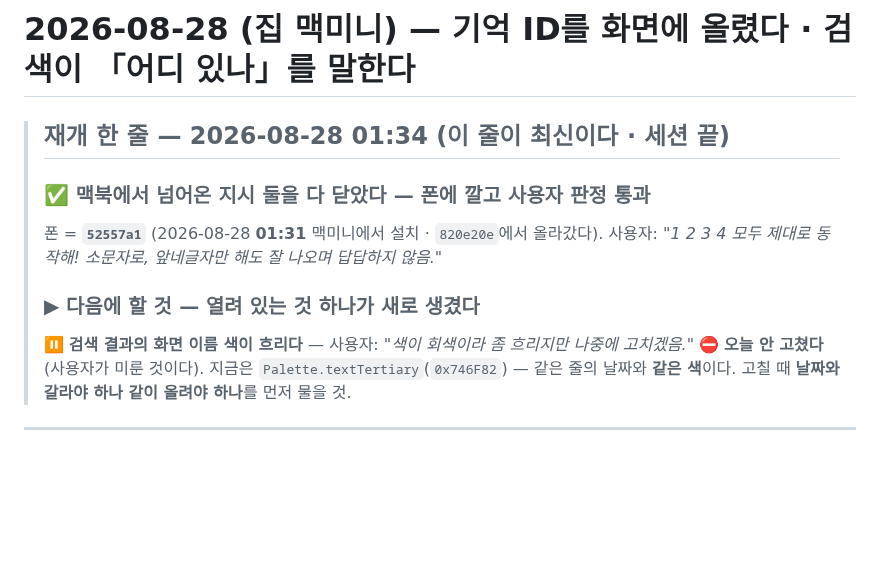
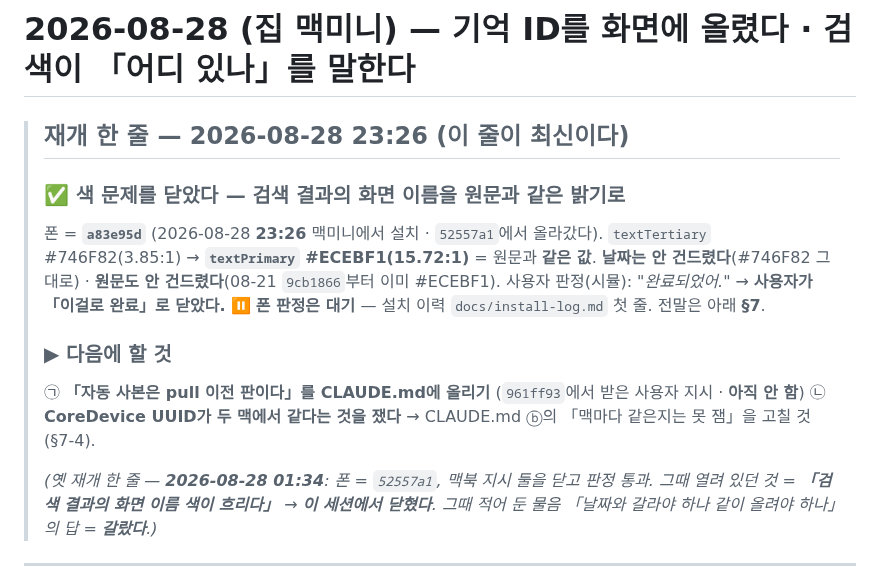
Before and after one commit to eswi/SecondBrain, a Markdown page: docs/worklog/2026-08-28-macmini.md, the part around one of its changes. Rendered like a GitHub page; blank space fills up the shorter version.

```diff
--- a/docs/worklog/2026-08-28-macmini.md
+++ b/docs/worklog/2026-08-28-macmini.md
@@ -1,15 +1,22 @@
 # 2026-08-28 (집 맥미니) — **기억 ID를 화면에 올렸다 · 검색이 「어디 있나」를 말한다**
 
-> ## 재개 한 줄 — **2026-08-28 01:34 (이 줄이 최신이다 · 세션 끝)**
+> ## 재개 한 줄 — **2026-08-28 23:26 (이 줄이 최신이다)**
 >
-> ### ✅ 맥북에서 넘어온 지시 둘을 **다 닫았다** — 폰에 깔고 **사용자 판정 통과**
-> 폰 = **`52557a1`** (2026-08-28 **01:31** 맥미니에서 설치 · `820e20e`에서 올라갔다).
-> 사용자: *"1 2 3 4 모두 제대로 동작해! 소문자로, 앞네글자만 해도 잘 나오며 답답하지 않음."*
+> ### ✅ **색 문제를 닫았다** — 검색 결과의 화면 이름을 **원문과 같은 밝기**로
+> 폰 = **`a83e95d`** (2026-08-28 **23:26** 맥미니에서 설치 · `52557a1`에서 올라갔다).
+> `textTertiary` #746F82(3.85:1) → **`textPrimary` #ECEBF1(15.72:1)** = 원문과 **같은 값**.
+> **날짜는 안 건드렸다**(#746F82 그대로) · **원문도 안 건드렸다**(08-21 `9cb1866`부터 이미 #ECEBF1).
+> 사용자 판정(시뮬): *"완료되었어."* → **사용자가 「이걸로 완료」로 닫았다.**
+> ⏸ **폰 판정은 대기** — 설치 이력 `docs/install-log.md` 첫 줄.
+> 전말은 아래 **§7**.
 >
-> ### ▶ 다음에 할 것 — **열려 있는 것 하나가 새로 생겼다**
-> ⏸ **검색 결과의 화면 이름 색이 흐리다** — 사용자: *"색이 회색이라 좀 흐리지만 나중에 고치겠음."*
-> ⛔ **오늘 안 고쳤다**(사용자가 미룬 것이다). 지금은 `Palette.textTertiary`(`0x746F82`) —
-> 같은 줄의 날짜와 **같은 색**이다. 고칠 때 **날짜와 갈라야 하나 같이 올려야 하나**를 먼저 물을 것.
+> ### ▶ 다음에 할 것
+> ㉠ **「자동 사본은 pull 이전 판이다」를 CLAUDE.md에 올리기** (`961ff93`에서 받은 사용자 지시 · **아직 안 함**)
+> ㉡ **CoreDevice UUID가 두 맥에서 같다는 것을 쟀다** → CLAUDE.md ⓑ의 「맥마다 같은지는 못 잼」을 고칠 것(§7-4).
+>
+> *(옛 재개 한 줄 — **2026-08-28 01:34**: 폰 = `52557a1`, 맥북 지시 둘을 닫고 판정 통과.
+> 그때 열려 있던 것 = **「검색 결과의 화면 이름 색이 흐리다」** → **이 세션에서 닫혔다**.
+> 그때 적어 둔 물음 「날짜와 갈라야 하나 같이 올려야 하나」의 답 = **갈랐다**.)*
 
 ---
 
```
Also changed, not shown: other parts of docs/worklog/2026-08-28-macmini.md (+52 -0 lines), docs/install-log.md (+1 -0 lines).
